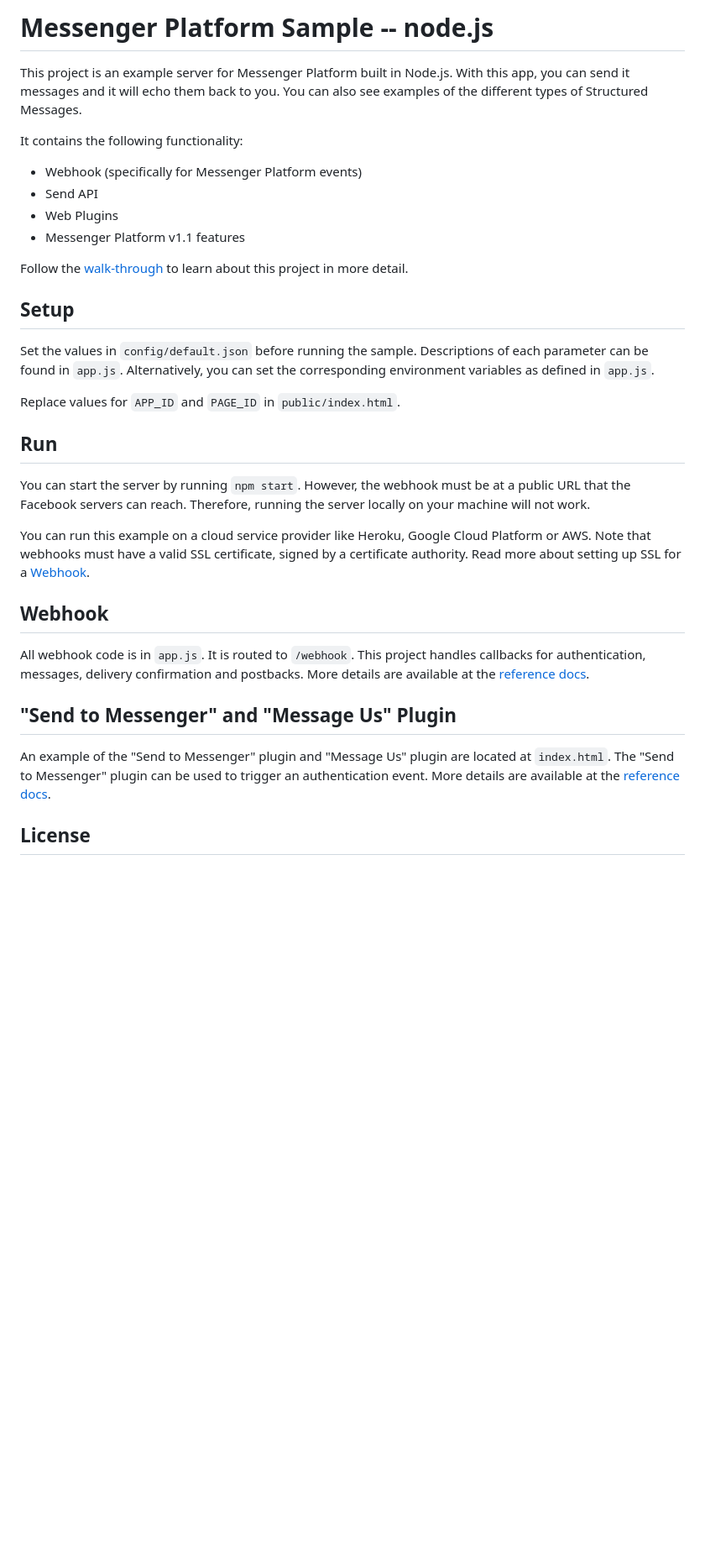
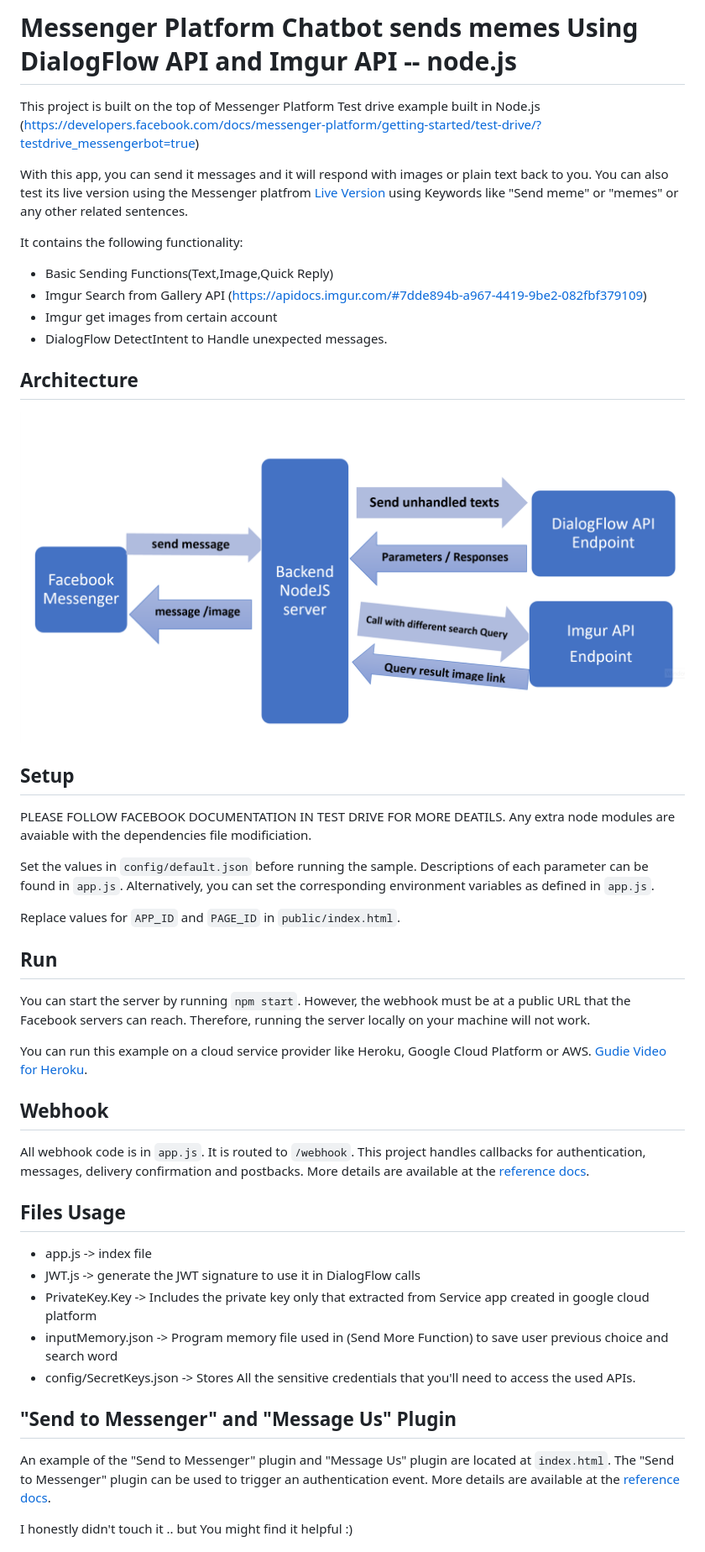
Before and after one commit to khaledbnmohamed/YourVirtualBuddyChatbot, a Markdown page: README.md, the part around the change printed below. Shown: that part at 84% size. Rendered like a GitHub page; pictures changed too: Architecture.png (added); blank space fills up the shorter version.

```diff
--- a/README.md
+++ b/README.md
@@ -1,17 +1,24 @@
-# Messenger Platform Sample -- node.js
+# Messenger Platform Chatbot sends memes Using DialogFlow API and Imgur API -- node.js
 
-This project is an example server for Messenger Platform built in Node.js. With this app, you can send it messages and it will echo them back to you. You can also see examples of the different types of Structured Messages.
+This project is built on the top of Messenger Platform Test drive example built in Node.js (https://developers.facebook.com/docs/messenger-platform/getting-started/test-drive/?testdrive_messengerbot=true)
+
+
+With this app, you can send it messages and it will respond with images or plain text back to you. You can also test its live version using the Messenger platfrom [Live Version](https://www.messenger.com/t/MemesBuddy1) using Keywords like "Send meme" or "memes" or any other related sentences.
 
 It contains the following functionality:
 
-* Webhook (specifically for Messenger Platform events)
-* Send API
-* Web Plugins
-* Messenger Platform v1.1 features
+* Basic Sending Functions(Text,Image,Quick Reply)
+* Imgur Search from Gallery API (https://apidocs.imgur.com/#7dde894b-a967-4419-9be2-082fbf379109)
+* Imgur get images from certain account
+* DialogFlow DetectIntent to Handle unexpected messages.
 
-Follow the [walk-through](https://developers.facebook.com/docs/messenger-platform/quickstart) to learn about this project in more detail.
+## Architecture
+
+![Image](Architecture.png)
 
 ## Setup
+
+PLEASE FOLLOW FACEBOOK DOCUMENTATION IN TEST DRIVE FOR MORE DEATILS. Any extra node modules are avaiable with the dependencies file  modificiation.
 
 Set the values in `config/default.json` before running the sample. Descriptions of each parameter can be found in `app.js`. Alternatively, you can set the corresponding environment variables as defined in `app.js`.
 
@@ -21,15 +28,24 @@ Replace values for `APP_ID` and `PAGE_ID` in `public/index.html`.
 
 You can start the server by running `npm start`. However, the webhook must be at a public URL that the Facebook servers can reach. Therefore, running the server locally on your machine will not work.
 
-You can run this example on a cloud service provider like Heroku, Google Cloud Platform or AWS. Note that webhooks must have a valid SSL certificate, signed by a certificate authority. Read more about setting up SSL for a [Webhook](https://developers.facebook.com/docs/graph-api/webhooks#setup).
+You can run this example on a cloud service provider like Heroku, Google Cloud Platform or AWS. [Gudie Video for Heroku](https://youtu.be/bUwiKFTvmDQ?t=552).
 
 ## Webhook
 
 All webhook code is in `app.js`. It is routed to `/webhook`. This project handles callbacks for authentication, messages, delivery confirmation and postbacks. More details are available at the [reference docs](https://developers.facebook.com/docs/messenger-platform/webhook-reference).
 
+
+## Files Usage
+
+* app.js -> index file
+* JWT.js -> generate the JWT signature to use it in DialogFlow calls
+* PrivateKey.Key -> Includes the private key only that extracted from Service app created in google cloud platform
+* inputMemory.json -> Program memory file used in (Send More Function) to save user previous choice and search word
+* config/SecretKeys.json -> Stores All the sensitive credentials that you'll need to access the used APIs.
+
 ## "Send to Messenger" and "Message Us" Plugin
 
 An example of the "Send to Messenger" plugin and "Message Us" plugin are located at `index.html`. The "Send to Messenger" plugin can be used to trigger an authentication event. More details are available at the [reference docs](https://developers.facebook.com/docs/messenger-platform/plugin-reference).
 
-## License
+I honestly didn't touch it .. but You might find it helpful :)
 
```
Also changed, not shown: other parts of README.md (+5 -1 lines).
